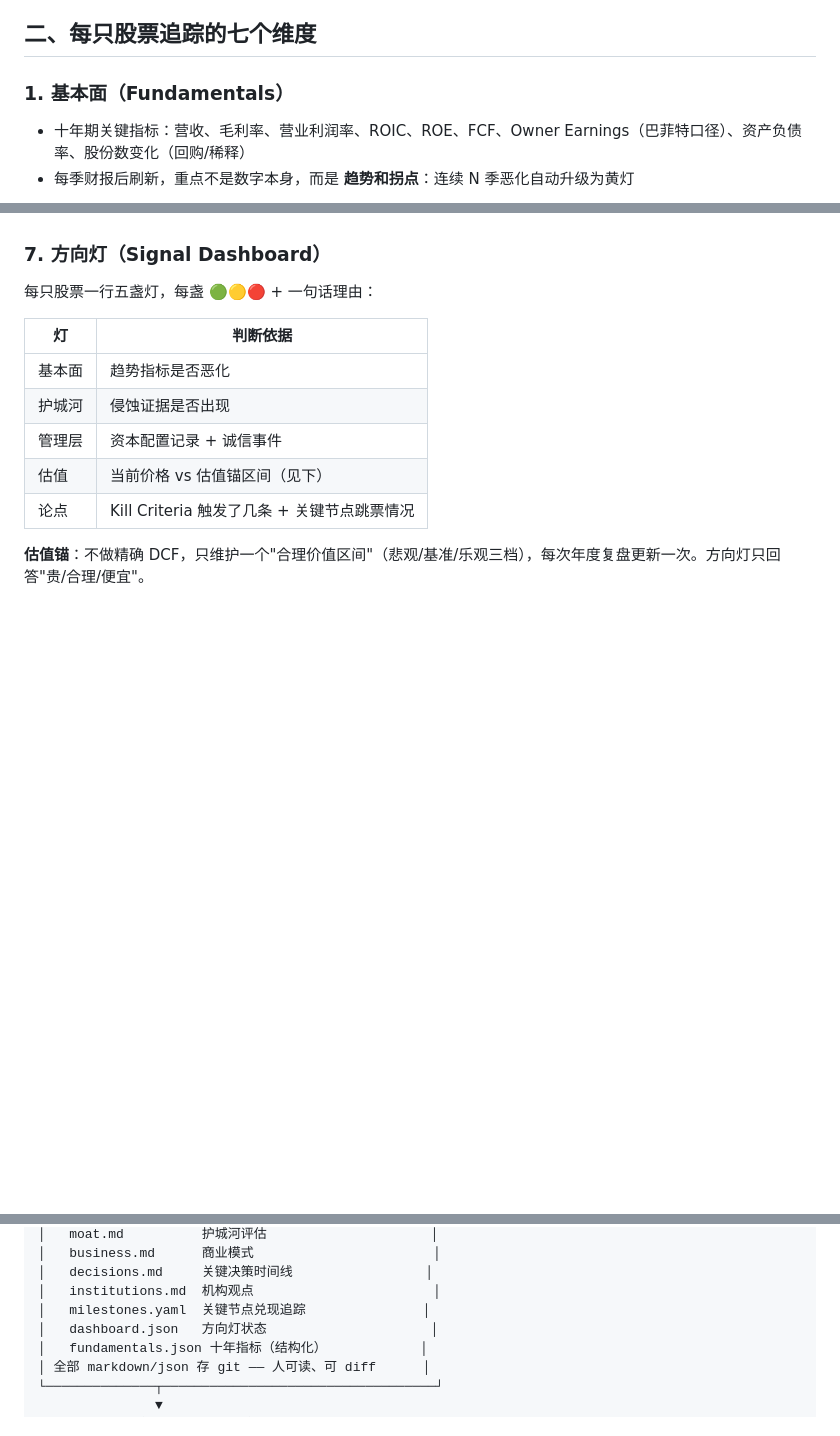
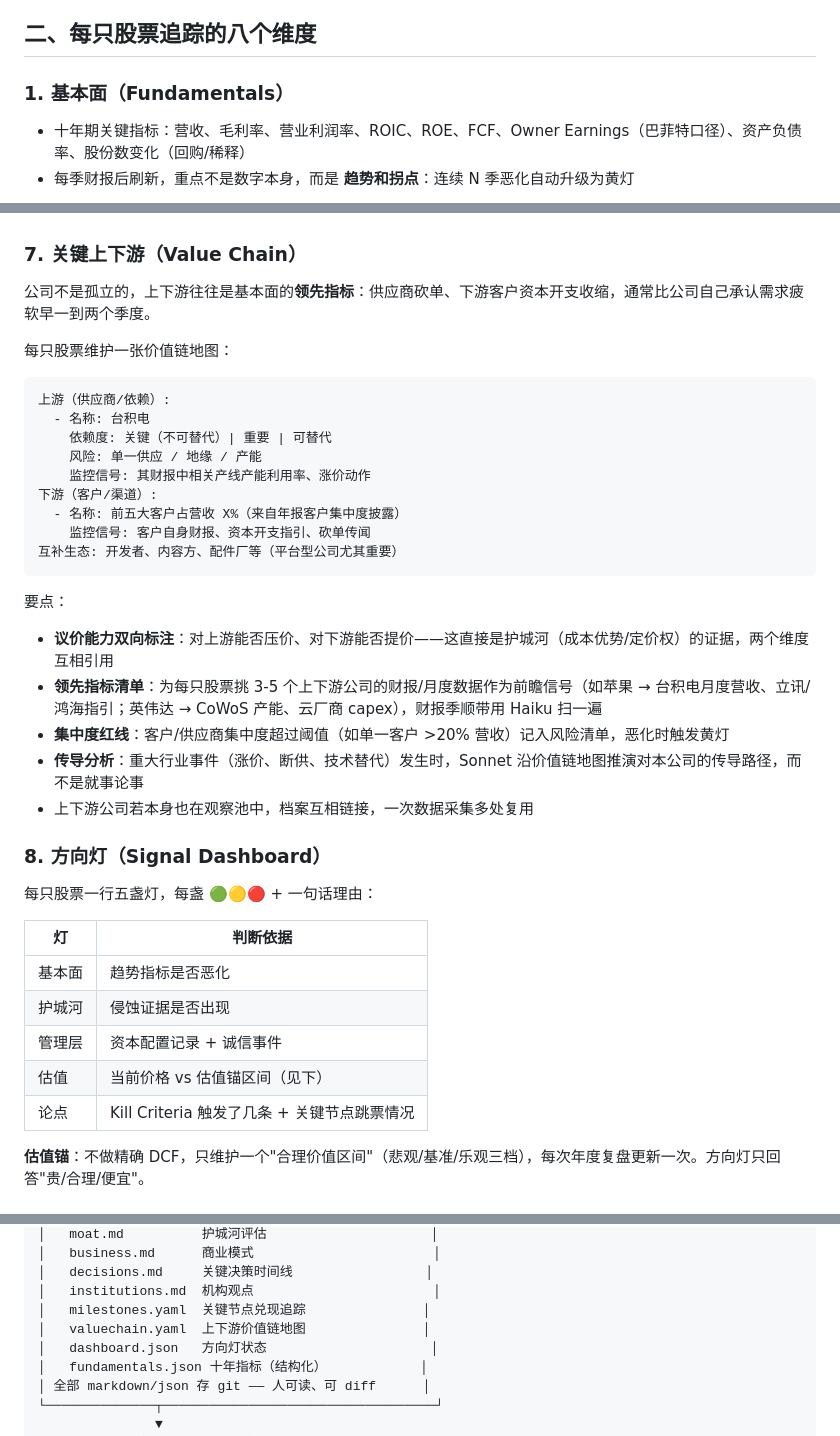
Before and after one commit to cyberbird2048/ai-travel-decision-system, a Markdown page: docs/stock-fundamentals-tracker-design.md, 3 parts joined by grey strips. Rendered like a GitHub page; blank space fills up the shorter version.

Commit message:
增加关键上下游价值链追踪维度
Co-Authored-By: Claude Fable 5 <noreply@anthropic.com>
Claude-Session: https://claude.ai/code/session_01EcU8hA7QHfxjCfKi6tfevL

````diff
--- a/docs/stock-fundamentals-tracker-design.md
+++ b/docs/stock-fundamentals-tracker-design.md
@@ -12,7 +12,7 @@
 3. **变化才值得报告。** 系统的默认输出是"无重大变化"——这本身就是巴菲特式的价值信息，避免为了输出而制造噪音。
 4. **每个结论都要有出处。** LLM 生成的所有数字和事实必须附带来源（财报页码 / 新闻链接 / 13F 文件），防幻觉。
 
-## 二、每只股票追踪的七个维度
+## 二、每只股票追踪的八个维度
 
 ### 1. 基本面（Fundamentals）
 - 十年期关键指标：营收、毛利率、营业利润率、ROIC、ROE、FCF、Owner Earnings（巴菲特口径）、资产负债率、股份数变化（回购/稀释）
@@ -61,7 +61,31 @@
 - **区分"承诺"和"市场想象"**：管理层从没承诺过的事（如苹果折叠屏在正式官宣前）跳票不能怪管理层，但要记为"论点假设未验证"
 - 节点兑现/放弃后不删除，移入历史区——积累下来就是这家公司**执行力的量化记录**
 
-### 7. 方向灯（Signal Dashboard）
+### 7. 关键上下游（Value Chain）
+公司不是孤立的，上下游往往是基本面的**领先指标**：供应商砍单、下游客户资本开支收缩，通常比公司自己承认需求疲软早一到两个季度。
+
+每只股票维护一张价值链地图：
+
+```yaml
+上游（供应商/依赖）:
+  - 名称: 台积电
+    依赖度: 关键（不可替代）| 重要 | 可替代
+    风险: 单一供应 / 地缘 / 产能
+    监控信号: 其财报中相关产线产能利用率、涨价动作
+下游（客户/渠道）:
+  - 名称: 前五大客户占营收 X%（来自年报客户集中度披露）
+    监控信号: 客户自身财报、资本开支指引、砍单传闻
+互补生态: 开发者、内容方、配件厂等（平台型公司尤其重要）
+```
+
+要点：
+- **议价能力双向标注**：对上游能否压价、对下游能否提价——这直接是护城河（成本优势/定价权）的证据，两个维度互相引用
+- **领先指标清单**：为每只股票挑 3-5 个上下游公司的财报/月度数据作为前瞻信号（如苹果 → 台积电月度营收、立讯/鸿海指引；英伟达 → CoWoS 产能、云厂商 capex），财报季顺带用 Haiku 扫一遍
+- **集中度红线**：客户/供应商集中度超过阈值（如单一客户 >20% 营收）记入风险清单，恶化时触发黄灯
+- **传导分析**：重大行业事件（涨价、断供、技术替代）发生时，Sonnet 沿价值链地图推演对本公司的传导路径，而不是就事论事
+- 上下游公司若本身也在观察池中，档案互相链接，一次数据采集多处复用
+
+### 8. 方向灯（Signal Dashboard）
 每只股票一行五盏灯，每盏 🟢🟡🔴 + 一句话理由：
 
 | 灯 | 判断依据 |
@@ -101,6 +125,7 @@
 │   decisions.md     关键决策时间线                 │
 │   institutions.md  机构观点                       │
 │   milestones.yaml  关键节点兑现追踪               │
+│   valuechain.yaml  上下游价值链地图               │
 │   dashboard.json   方向灯状态                     │
 │   fundamentals.json 十年指标（结构化）            │
 │ 全部 markdown/json 存 git —— 人可读、可 diff      │
````
